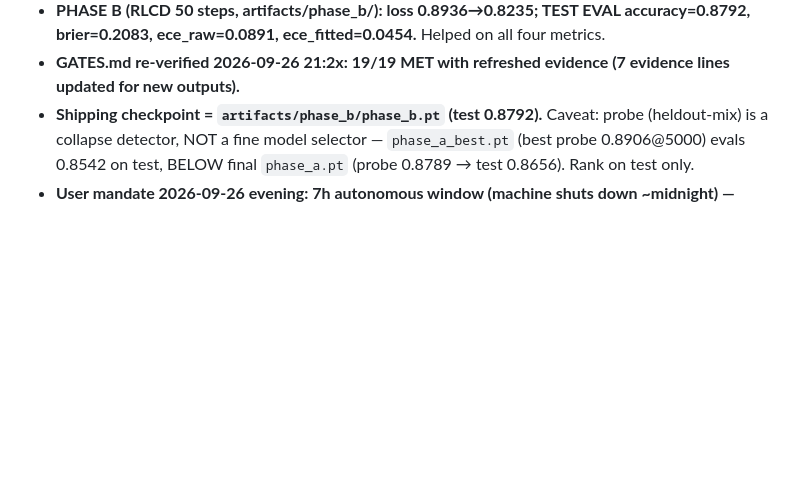
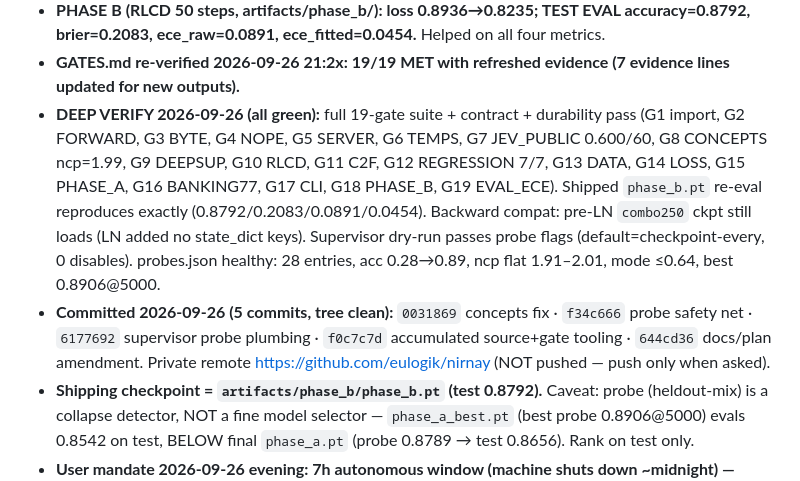
Before and after one commit to eulogik/nirnay, a Markdown page: MEMORY.md, the part around the change. GitHub-like rendering; blank space fills up the shorter version.

Commit message:
docs: deep-verify results (19/19 gates, repro, backward compat, commits)

```diff
--- a/MEMORY.md
+++ b/MEMORY.md
@@ -50,6 +50,8 @@ Session state for the NIRNAY repo. Update when decisions, verified facts, or pro
 - **RUN-3 TEST EVAL (eval_test.json): accuracy=0.8656, brier=0.2397, ece_raw=0.1098, ece_fitted=0.0325, n=3080** (run-2: 0.0130). Exceeds §3 Banking77 ≥0.80 target and all baselines (0.1429/0.5844/0.1461, combo250 0.5195).
 - **PHASE B (RLCD 50 steps, artifacts/phase_b/): loss 0.8936→0.8235; TEST EVAL accuracy=0.8792, brier=0.2083, ece_raw=0.0891, ece_fitted=0.0454.** Helped on all four metrics.
 - **GATES.md re-verified 2026-09-26 21:2x: 19/19 MET with refreshed evidence (7 evidence lines updated for new outputs).**
+- **DEEP VERIFY 2026-09-26 (all green):** full 19-gate suite + contract + durability pass (G1 import, G2 FORWARD, G3 BYTE, G4 NOPE, G5 SERVER, G6 TEMPS, G7 JEV_PUBLIC 0.600/60, G8 CONCEPTS ncp=1.99, G9 DEEPSUP, G10 RLCD, G11 C2F, G12 REGRESSION 7/7, G13 DATA, G14 LOSS, G15 PHASE_A, G16 BANKING77, G17 CLI, G18 PHASE_B, G19 EVAL_ECE). Shipped `phase_b.pt` re-eval reproduces exactly (0.8792/0.2083/0.0891/0.0454). Backward compat: pre-LN `combo250` ckpt still loads (LN added no state_dict keys). Supervisor dry-run passes probe flags (default=checkpoint-every, 0 disables). probes.json healthy: 28 entries, acc 0.28→0.89, ncp flat 1.91–2.01, mode ≤0.64, best 0.8906@5000.
+- **Committed 2026-09-26 (5 commits, tree clean):** `0031869` concepts fix · `f34c666` probe safety net · `6177692` supervisor probe plumbing · `f0c7c7d` accumulated source+gate tooling · `644cd36` docs/plan amendment. Private remote https://github.com/eulogik/nirnay (NOT pushed — push only when asked).
 - **Shipping checkpoint = `artifacts/phase_b/phase_b.pt` (test 0.8792).** Caveat: probe (heldout-mix) is a collapse detector, NOT a fine model selector — `phase_a_best.pt` (best probe 0.8906@5000) evals 0.8542 on test, BELOW final `phase_a.pt` (probe 0.8789 → test 0.8656). Rank on test only.
 - **User mandate 2026-09-26 evening: 7h autonomous window (machine shuts down ~midnight) — "keep improving until shippable breakthrough". Standing compute-approval rule suspended for this window; heavy MPS runs allowed but never in parallel; file/doc work OK alongside trainer.**
 
```
